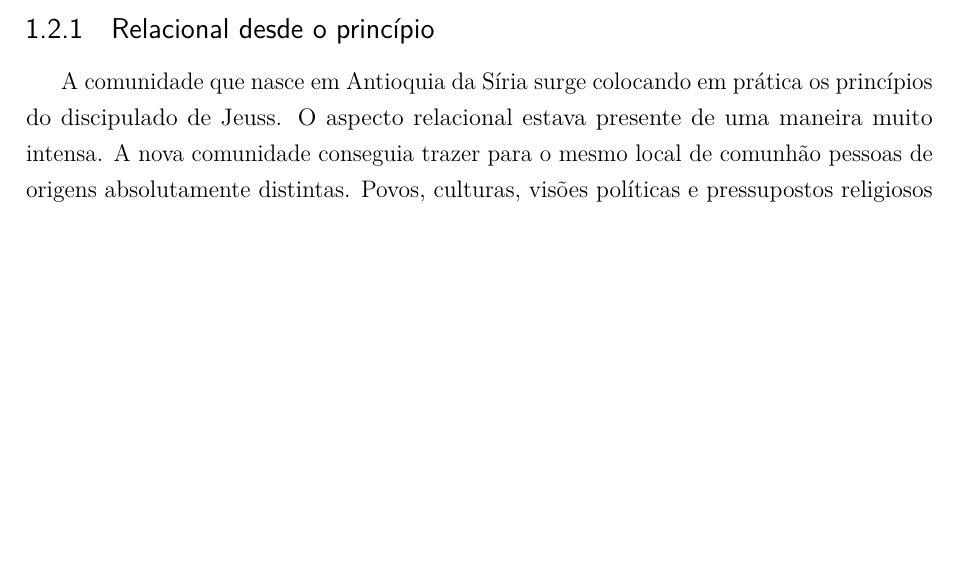
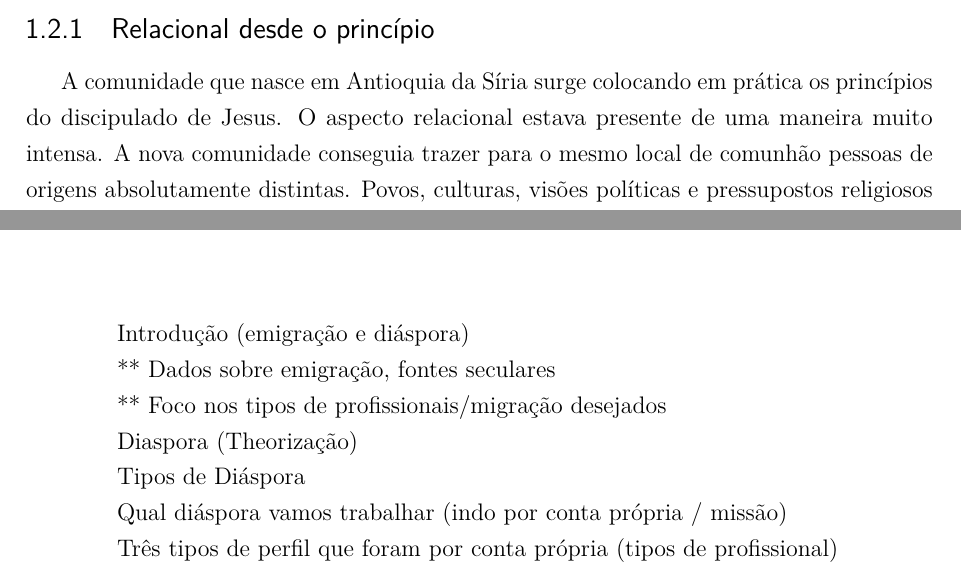
Before and after one commit to gabrielkalil/tcc2021, a LaTeX thesis (latex/tcc.tex): part of page 8 of 11 before the commit and two parts of pages 8 and 9 of 11 after it, the two joined at a grey line, cut so that both start at the same text, the shorter picture padded with empty space. Compiled offline with pdfLaTeX.

Commit message:
last review (needs some more work)

```diff
--- a/latex/tcc.tex
+++ b/latex/tcc.tex
@@ -134,7 +134,7 @@ Antioquia era a capital da província da Síria, uma cidade extremamente cosmopo
 
 \subsection {Relacional desde o princípio}
 
-A comunidade que nasce em Antioquia da Síria surge colocando em prática os princípios do discipulado de Jeuss. O aspecto relacional estava presente de uma maneira muito intensa. A nova comunidade conseguia trazer para o mesmo local de comunhão pessoas de origens absolutamente distintas. Povos, culturas, visões políticas e pressupostos religiosos compartilhavam do mesmo pão. Green fala sobre esse aspecto da igreja de Antioquia:
+A comunidade que nasce em Antioquia da Síria surge colocando em prática os princípios do discipulado de Jesus. O aspecto relacional estava presente de uma maneira muito intensa. A nova comunidade conseguia trazer para o mesmo local de comunhão pessoas de origens absolutamente distintas. Povos, culturas, visões políticas e pressupostos religiosos compartilhavam do mesmo pão. Green fala sobre esse aspecto da igreja de Antioquia:
 
 \begin{citacao}
 Era uma igreja tão comprometida com a comunhão que judeus e gentios convertidos à fé quebraram barreiras seculares e comiam à mesma mesa. Era uma igreja em que pessoas como Manaém (um aristocrata), Paulo (um ex-fariseu super-rígido), Barnabé (um levita de Chipre e antigo proprietário de um campo), Lúcio (um judeu helênico de Cirene) e “Simeão, chamado Níger” (muito provavelmente um africano)
@@ -146,6 +146,26 @@ TODO continue here. Expand
 
 \chapter{Profissionais em Trânsito}
 
+Introdução (emigração e diáspora)
+
+** Dados sobre emigração, fontes seculares
+
+
+
+** Foco nos tipos de profissionais/migração desejados
+
+
+Diaspora (Theorização)
+
+Tipos de Diáspora
+
+
+
+Qual diáspora vamos trabalhar (indo por conta própria / missão)
+
+Três tipos de perfil que foram por conta própria (tipos de profissional)
+
+
 
 
 
```
Also changed, not shown: latex/output/tcc.pdf.
